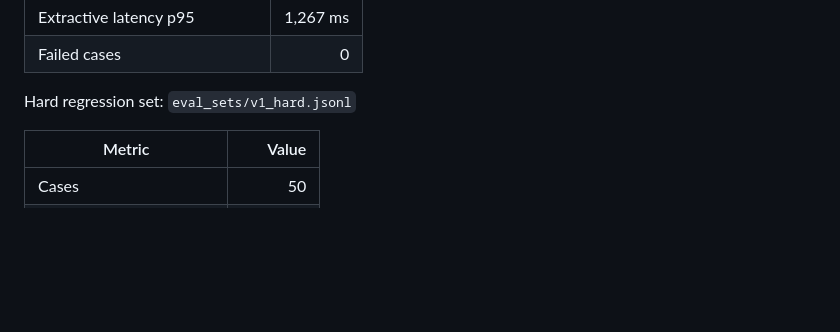
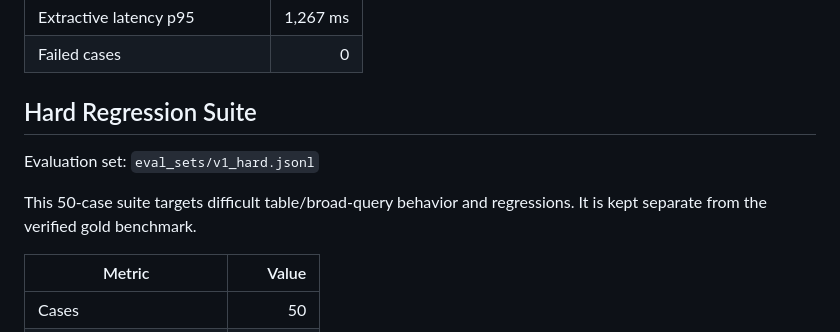
Before and after one commit to AFR0011/EMUAdvisor, a Markdown page: docs/DEMO_METRICS_SNAPSHOT.md, the part around one of its changes. Rendered like a GitHub page; blank space fills up the shorter version.

```diff
--- a/docs/DEMO_METRICS_SNAPSHOT.md
+++ b/docs/DEMO_METRICS_SNAPSHOT.md
@@ -36,7 +38,11 @@ Review status: `assistant_curated_pending_human_review`
 | Extractive latency p95 | 1,267 ms |
 | Failed cases | 0 |
 
-Hard regression set: `eval_sets/v1_hard.jsonl`
+## Hard Regression Suite
+
+Evaluation set: `eval_sets/v1_hard.jsonl`
+
+This 50-case suite targets difficult table/broad-query behavior and regressions. It is kept separate from the verified gold benchmark.
 
 | Metric | Value |
 |---|---:|
```
Also changed, not shown: other parts of docs/DEMO_METRICS_SNAPSHOT.md (+19 -17 lines).
